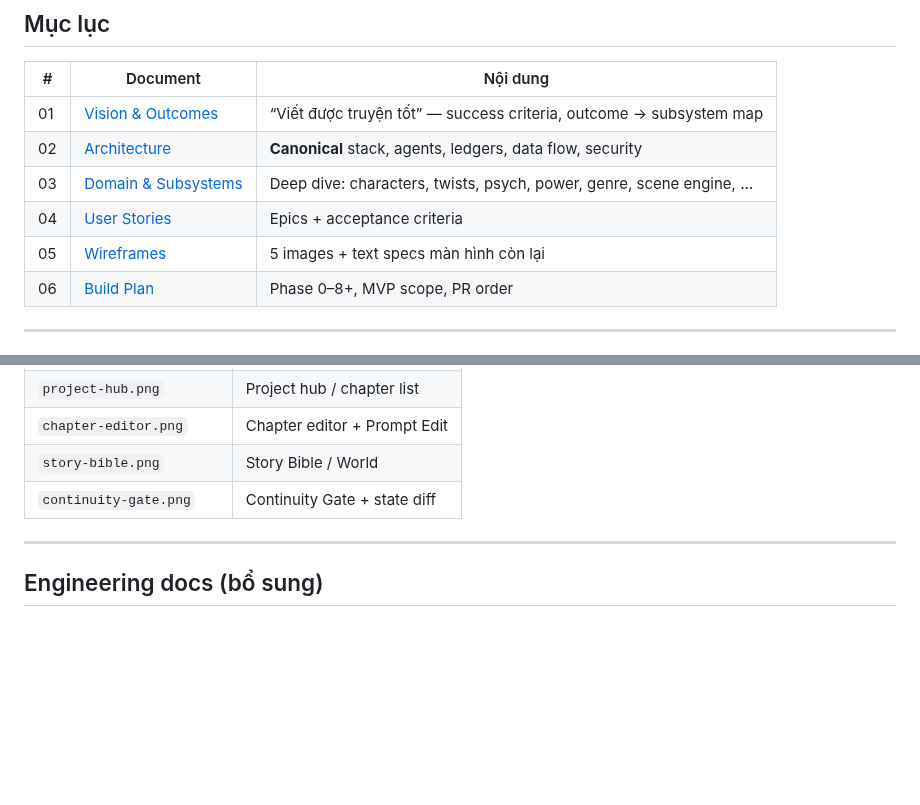
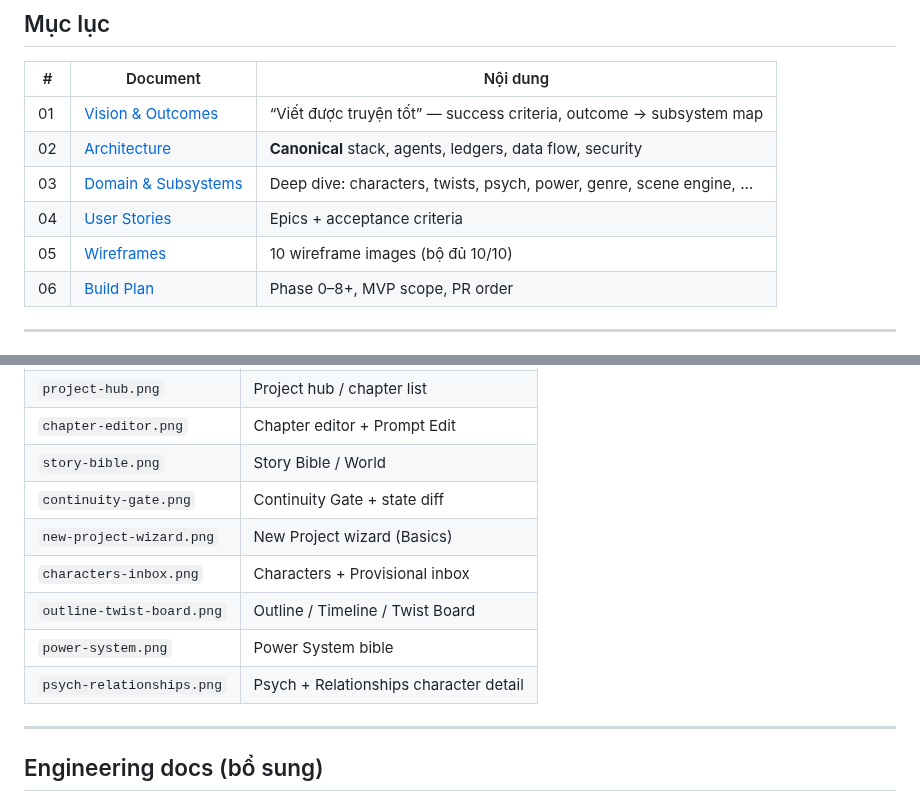
Before and after one commit to nkchuong1607/storyforge, a Markdown page: docs/product/README.md, 2 parts joined by grey strips. Drawn GitHub-style; blank space fills up the shorter version.

```diff
--- a/docs/product/README.md
+++ b/docs/product/README.md
@@ -24,7 +24,7 @@ StoryForge là hệ thống viết tiểu thuyết dài có AI: bible/canon có
 | 02 | [Architecture](./02-architecture.md) | **Canonical** stack, agents, ledgers, data flow, security |
 | 03 | [Domain & Subsystems](./03-domain-and-subsystems.md) | Deep dive: characters, twists, psych, power, genre, scene engine, … |
 | 04 | [User Stories](./04-user-stories.md) | Epics + acceptance criteria |
-| 05 | [Wireframes](./05-wireframes.md) | 5 images + text specs màn hình còn lại |
+| 05 | [Wireframes](./05-wireframes.md) | 10 wireframe images (bộ đủ 10/10) |
 | 06 | [Build Plan](./06-build-plan.md) | Phase 0–8+, MVP scope, PR order |
 
 ---
@@ -40,6 +40,11 @@ Images: [`docs/wireframes/images/`](../wireframes/images/)
 | `chapter-editor.png` | Chapter editor + Prompt Edit |
 | `story-bible.png` | Story Bible / World |
 | `continuity-gate.png` | Continuity Gate + state diff |
+| `new-project-wizard.png` | New Project wizard (Basics) |
+| `characters-inbox.png` | Characters + Provisional inbox |
+| `outline-twist-board.png` | Outline / Timeline / Twist Board |
+| `power-system.png` | Power System bible |
+| `psych-relationships.png` | Psych + Relationships character detail |
 
 ---
 
```
Also changed, not shown: docs/product/05-wireframes.md (+47 -93 lines), docs/wireframes/images/characters-inbox.png (added), docs/wireframes/images/new-project-wizard.png (added), docs/wireframes/images/outline-twist-board.png (added), docs/wireframes/images/power-system.png (added), docs/wireframes/images/psych-relationships.png (added).
